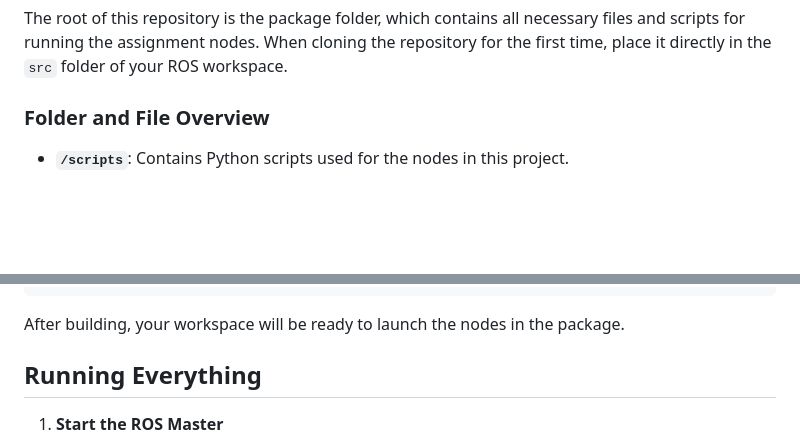
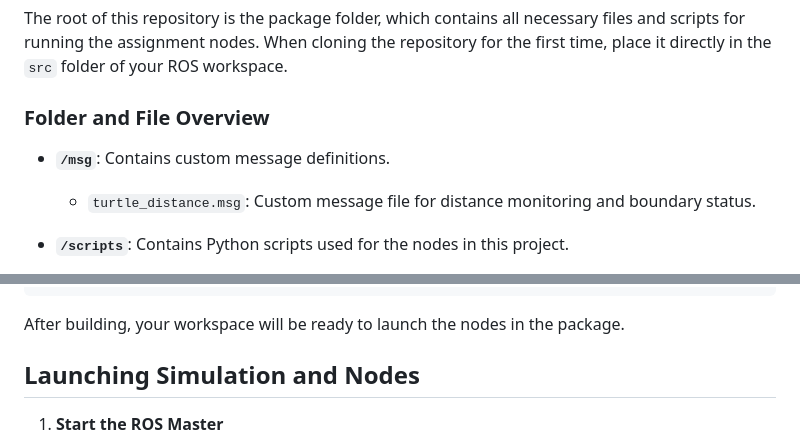
Before and after one commit to Rubin-unige/assignment1_rt, a Markdown page: README.md, 2 parts joined by grey strips. GitHub-like rendering; blank space fills up the shorter version.

Commit message:
added msg folder descrip in readme, other minor change in readme

````diff
--- a/README.md
+++ b/README.md
@@ -38,6 +38,9 @@ This node ensures that the turtles maintain safe distances from each other and s
 The root of this repository is the package folder, which contains all necessary files and scripts for running the assignment nodes. When cloning the repository for the first time, place it directly in the `src` folder of your ROS workspace.
 
 ### Folder and File Overview
+- **`/msg`**: Contains custom message definitions.
+  - `turtle_distance.msg`: Custom message file for distance monitoring and boundary status.
+
 - **`/scripts`**: Contains Python scripts used for the nodes in this project.
   - `user_interface.py`: Python version of user interface node.
   - `distance_monitor.py`: Python version of distance monitor node.
@@ -97,7 +100,7 @@ catkin_make
 ```
 After building, your workspace will be ready to launch the nodes in the package.
 
-## Running Everything
+## Launching Simulation and Nodes
 
 1. **Start the ROS Master**
 
````
Also changed, not shown: other parts of README.md (+3 -1 lines).
